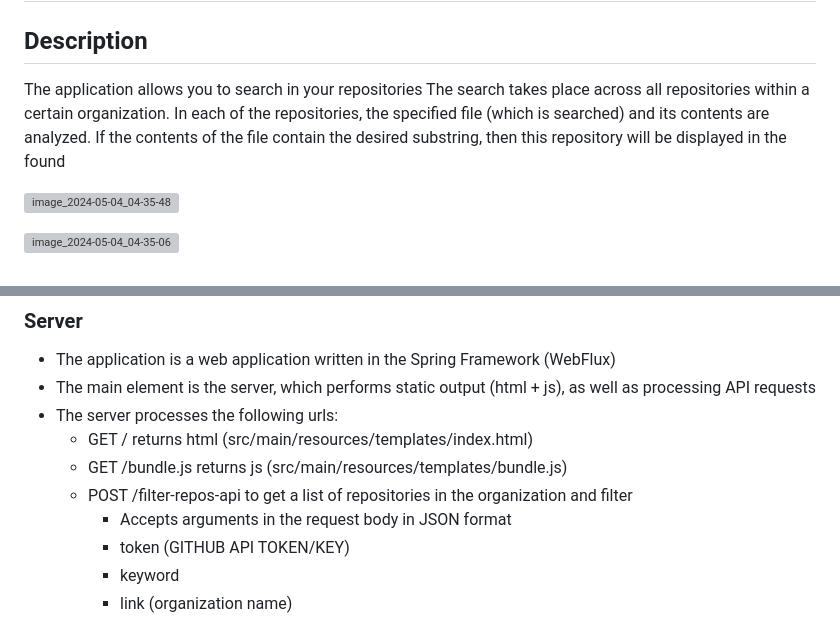
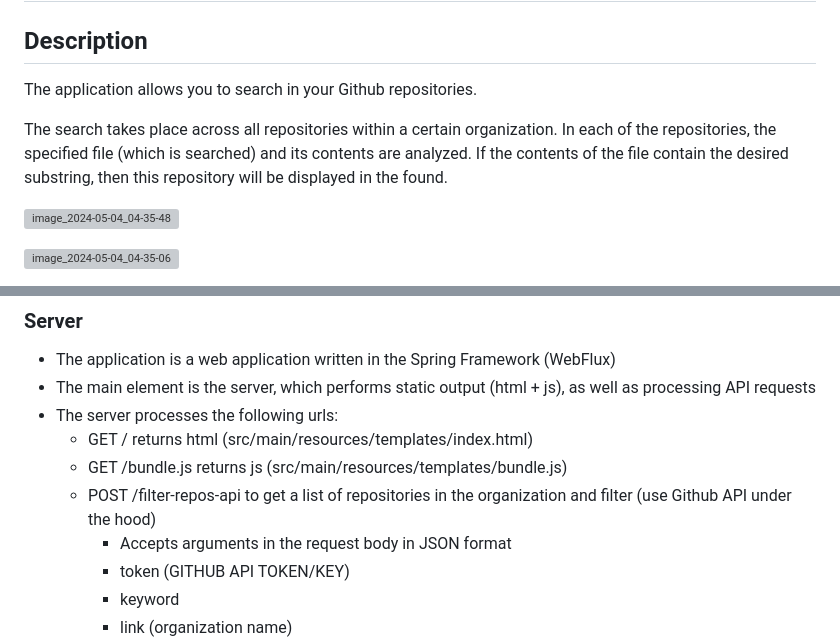
Before and after one commit to Fant1k34/JB-YouTrack, a Markdown page: README.md, 2 parts joined by grey strips. GitHub-like rendering; grey boxes are pictures that could not be loaded.

Commit message:
fix(*): fix doc

```diff
--- a/README.md
+++ b/README.md
@@ -1,8 +1,9 @@
 # Search through your repo Application
 
 ## Description
-The application allows you to search in your repositories
-The search takes place across all repositories within a certain organization. In each of the repositories, the specified file (which is searched) and its contents are analyzed. If the contents of the file contain the desired substring, then this repository will be displayed in the found
+The application allows you to search in your Github repositories.
+
+The search takes place across all repositories within a certain organization. In each of the repositories, the specified file (which is searched) and its contents are analyzed. If the contents of the file contain the desired substring, then this repository will be displayed in the found.
 
 ![image_2024-05-04_04-35-48](https://github.com/Fant1k34/JB-YouTrack/assets/45245696/87aad31a-03b7-43f9-aad0-513cd834f1d4)
 
@@ -46,7 +47,7 @@ The application consists of two parts: frontend, which generates js code, and se
 - The server processes the following urls:
   - GET /  returns html (src/main/resources/templates/index.html)
   - GET /bundle.js  returns js (src/main/resources/templates/bundle.js)
-  - POST /filter-repos-api  to get a list of repositories in the organization and filter
+  - POST /filter-repos-api  to get a list of repositories in the organization and filter (use Github API under the hood)
     - Accepts arguments in the request body in JSON format
     - token (GITHUB API TOKEN/KEY)
     - keyword
```
